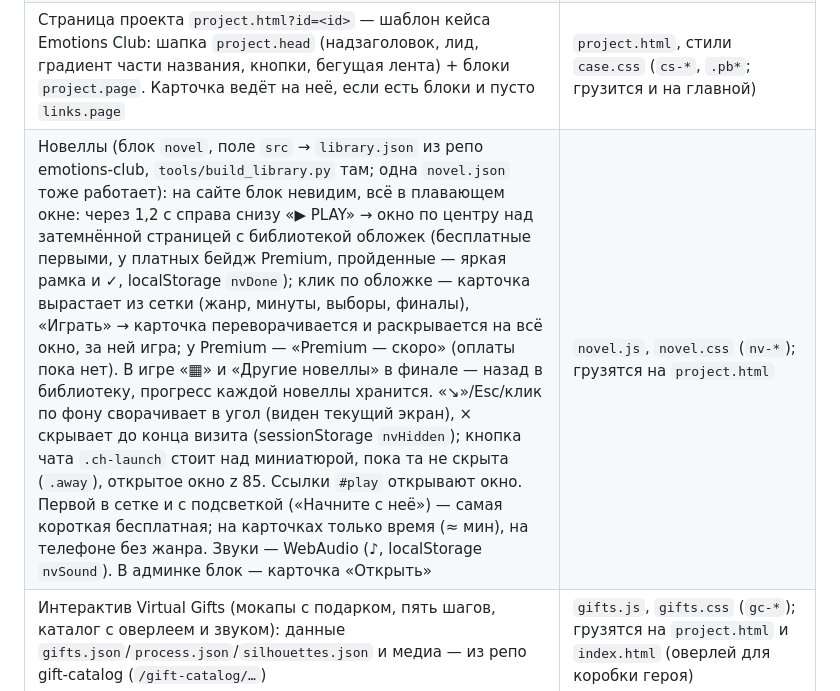
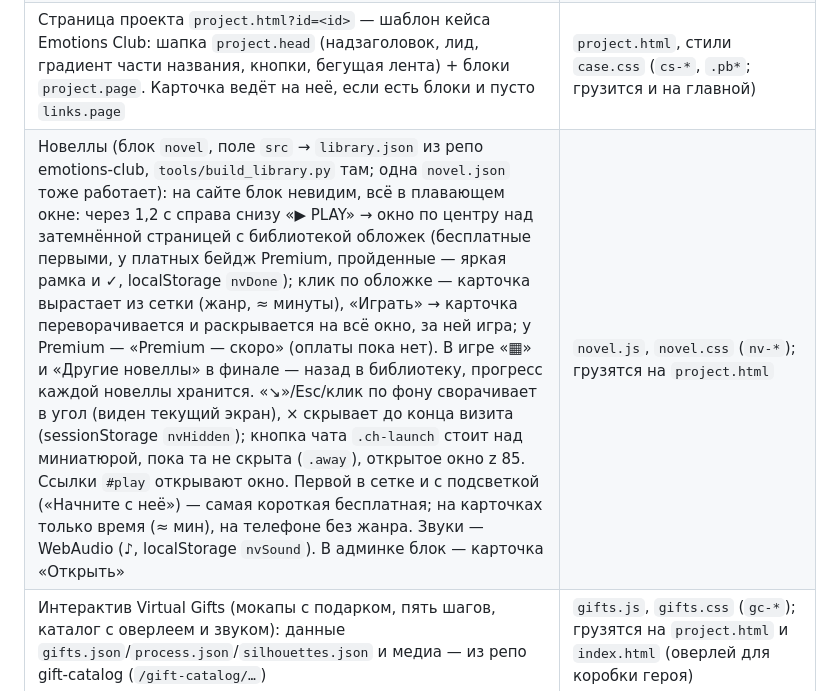
Before and after one commit to EyeAnton/EyeAnton.github.io, a Markdown page: CLAUDE.md, the part around the change. Rendered like a GitHub page.

Commit message:
CLAUDE.md: card shows genre and time only
Co-Authored-By: Claude Opus 5.5 <noreply@anthropic.com>

```diff
--- a/CLAUDE.md
+++ b/CLAUDE.md
@@ -11,7 +11,7 @@
 | Отрисовка всех страниц, режим редактора `?edit`, блоки контента (`BLOCK_HTML`: facts, stats, cards, flow, code, strip, cast, pair, lineups, covers, vcovers, phones, results, image, gallery, video, quote, links, novel, next; как в Virtual Gifts: points, specs, split, rail, list2, lanes, gifts-showcase, gifts-process, gifts-catalog) | `app.js` |
 | Админка: вход Google→токен GitHub из Firebase, публикация, визуальный редактор страниц (`window.siteEditor`; типы блоков и их поля — `TYPES`) | `admin.js`, разметка/стили — `admin.html` |
 | Страница проекта `project.html?id=<id>` — шаблон кейса Emotions Club: шапка `project.head` (надзаголовок, лид, градиент части названия, кнопки, бегущая лента) + блоки `project.page`. Карточка ведёт на неё, если есть блоки и пусто `links.page` | `project.html`, стили `case.css` (`cs-*`, `.pb*`; грузится и на главной) |
-| Новеллы (блок `novel`, поле `src` → `library.json` из репо emotions-club, `tools/build_library.py` там; одна `novel.json` тоже работает): на сайте блок невидим, всё в плавающем окне: через 1,2 с справа снизу «▶ PLAY» → окно по центру над затемнённой страницей с библиотекой обложек (бесплатные первыми, у платных бейдж Premium, пройденные — яркая рамка и ✓, localStorage `nvDone`); клик по обложке — карточка вырастает из сетки (жанр, минуты, выборы, финалы), «Играть» → карточка переворачивается и раскрывается на всё окно, за ней игра; у Premium — «Premium — скоро» (оплаты пока нет). В игре «▦» и «Другие новеллы» в финале — назад в библиотеку, прогресс каждой новеллы хранится. «↘»/Esc/клик по фону сворачивает в угол (виден текущий экран), × скрывает до конца визита (sessionStorage `nvHidden`); кнопка чата `.ch-launch` стоит над миниатюрой, пока та не скрыта (`.away`), открытое окно z 85. Ссылки `#play` открывают окно. Первой в сетке и с подсветкой («Начните с неё») — самая короткая бесплатная; на карточках только время (≈ мин), на телефоне без жанра. Звуки — WebAudio (♪, localStorage `nvSound`). В админке блок — карточка «Открыть» | `novel.js`, `novel.css` (`nv-*`); грузятся на `project.html` |
+| Новеллы (блок `novel`, поле `src` → `library.json` из репо emotions-club, `tools/build_library.py` там; одна `novel.json` тоже работает): на сайте блок невидим, всё в плавающем окне: через 1,2 с справа снизу «▶ PLAY» → окно по центру над затемнённой страницей с библиотекой обложек (бесплатные первыми, у платных бейдж Premium, пройденные — яркая рамка и ✓, localStorage `nvDone`); клик по обложке — карточка вырастает из сетки (жанр, ≈ минуты), «Играть» → карточка переворачивается и раскрывается на всё окно, за ней игра; у Premium — «Premium — скоро» (оплаты пока нет). В игре «▦» и «Другие новеллы» в финале — назад в библиотеку, прогресс каждой новеллы хранится. «↘»/Esc/клик по фону сворачивает в угол (виден текущий экран), × скрывает до конца визита (sessionStorage `nvHidden`); кнопка чата `.ch-launch` стоит над миниатюрой, пока та не скрыта (`.away`), открытое окно z 85. Ссылки `#play` открывают окно. Первой в сетке и с подсветкой («Начните с неё») — самая короткая бесплатная; на карточках только время (≈ мин), на телефоне без жанра. Звуки — WebAudio (♪, localStorage `nvSound`). В админке блок — карточка «Открыть» | `novel.js`, `novel.css` (`nv-*`); грузятся на `project.html` |
 | Интерактив Virtual Gifts (мокапы с подарком, пять шагов, каталог с оверлеем и звуком): данные `gifts.json`/`process.json`/`silhouettes.json` и медиа — из репо gift-catalog (`/gift-catalog/…`) | `gifts.js`, `gifts.css` (`gc-*`); грузятся на `project.html` и `index.html` (оверлей для коробки героя) |
 | Токены цвета/типографики, кнопки, чипы, эффекты `.aurora` `.beams` `.wordmark` | `design-system.css` (система «Lighthouse»: ночной синий, кобальт, красный акцент) |
 | Раскладка страниц (шапка, карточки, навыки `.area`, витрина `.show`, опыт `.exp`, контакты) | `style.css` |
```
